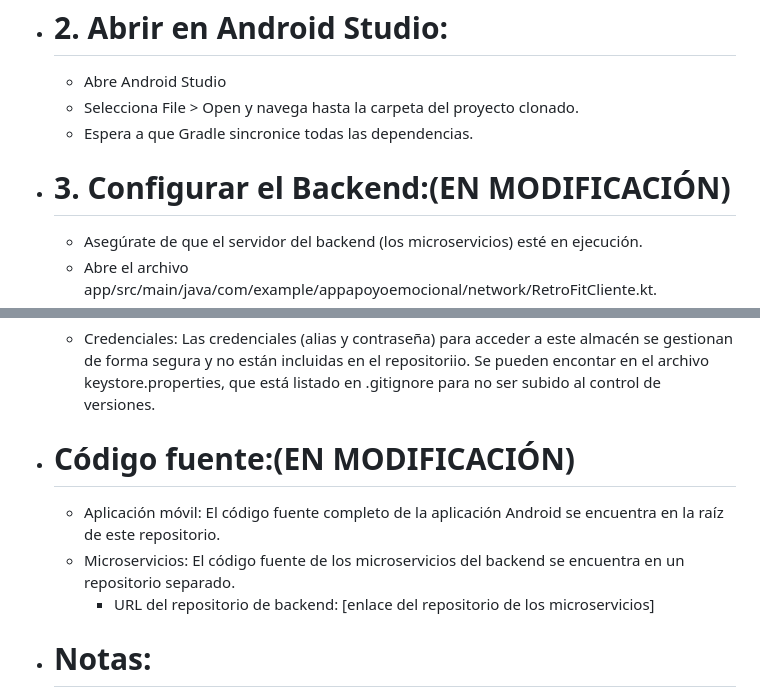
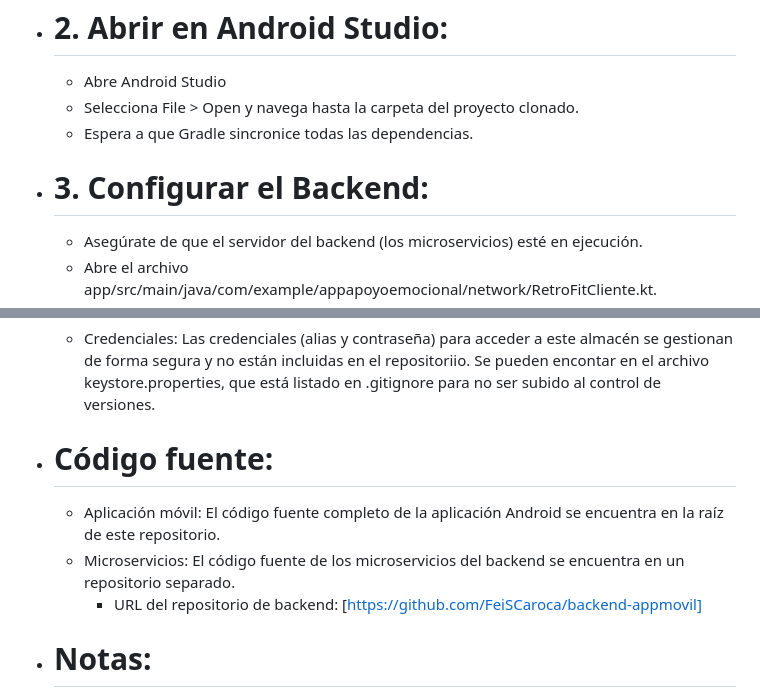
Before and after one commit to pametoro/AppApoyoEmocional, a Markdown page: README.md, 2 parts joined by grey strips. Drawn GitHub-style.

Commit message:
Update README.md for backend configuration and links

```diff
--- a/README.md
+++ b/README.md
@@ -124,7 +124,7 @@ Sigue estos pasos para compilar y ejecutar la aplicación en Android Studio:
   * Selecciona File > Open y navega hasta la carpeta del proyecto clonado.
   * Espera a que Gradle sincronice todas las dependencias.
 
-* # 3. Configurar el Backend:(EN MODIFICACIÓN)
+* # 3. Configurar el Backend:
 
   * Asegúrate de que el servidor del backend (los microservicios) esté en ejecución.
   * Abre el archivo app/src/main/java/com/example/appapoyoemocional/network/RetroFitCliente.kt.
@@ -144,11 +144,11 @@ Sigue estos pasos para compilar y ejecutar la aplicación en Android Studio:
 * Almacén de claves(.jks): El archivo de claves Java (.jks) keystore/upload-kestore.jks.
    * Credenciales: Las credenciales (alias y contraseña) para acceder a este almacén se gestionan de forma segura y no están incluidas en el repositoriio. Se pueden encontar en el archivo keystore.properties, que está listado en .gitignore para no ser subido al control de versiones.
 
-* # Código fuente:(EN MODIFICACIÓN)
+* # Código fuente:
 
   *  Aplicación móvil: El código fuente completo de la aplicación Android se encuentra en la raíz de este repositorio.
   *  Microservicios: El código fuente de los microservicios del backend se encuentra en un repositorio separado.
-     * URL del repositorio de backend: [enlace del repositorio de los microservicios]
+     * URL del repositorio de backend: [https://github.com/FeiSCaroca/backend-appmovil]
 
 * # Notas:
   * La aplicacion requiere permiso para usar la cámara para la funcionalidad de foto de perfil y  reconocimiento facial.
```
